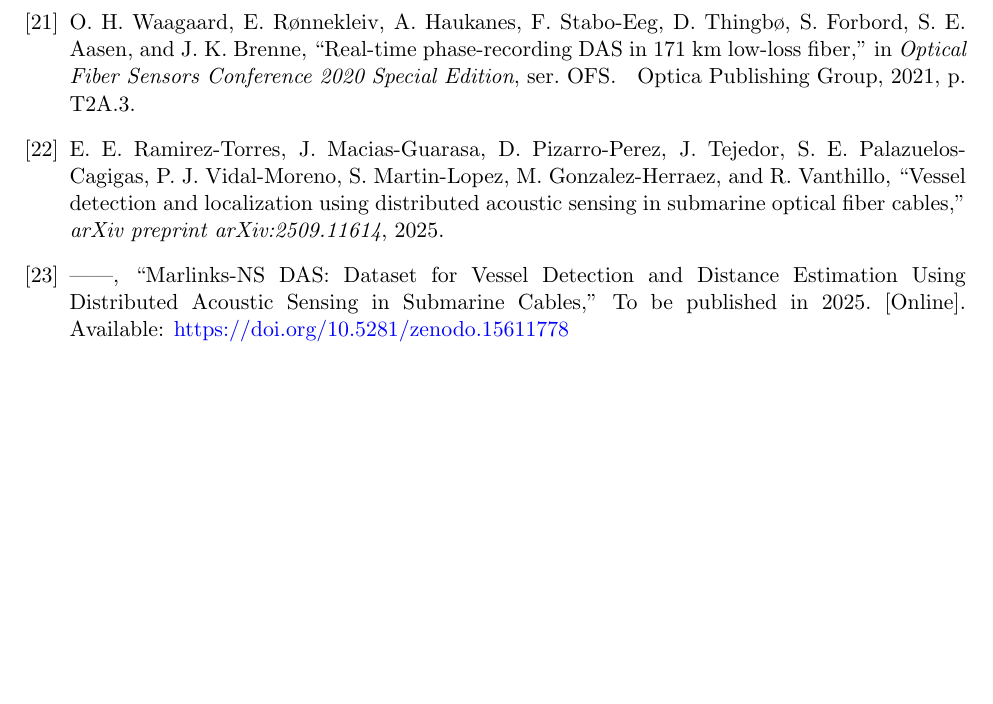
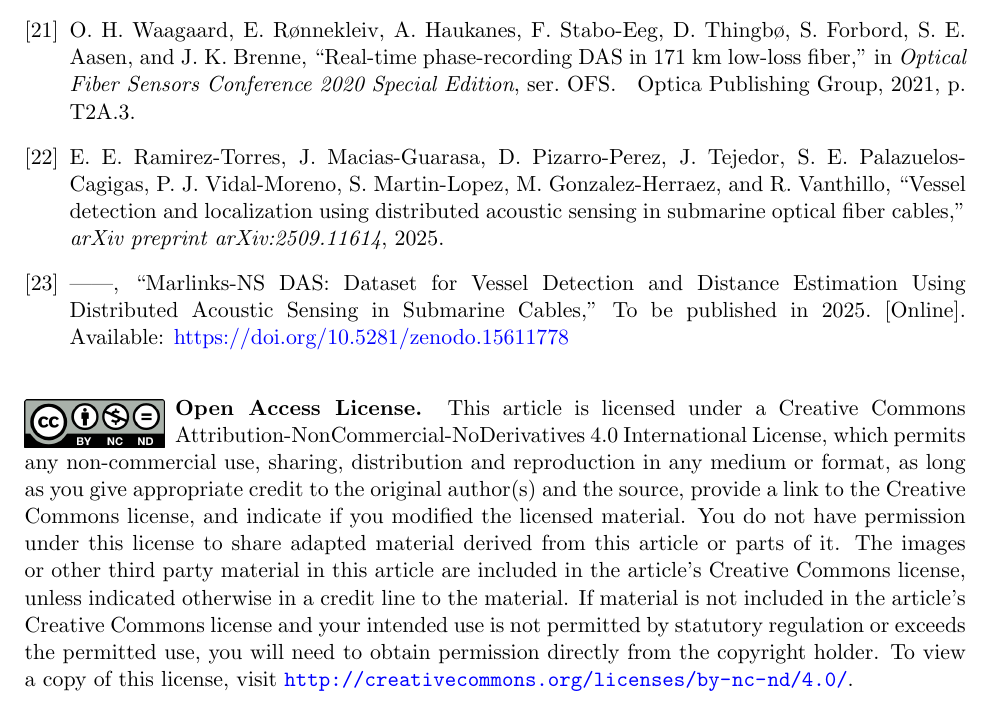
Before and after one commit to JaviMaciasG/2025-Paper-Marlinks-NS-dataset, a LaTeX paper (original/paper.tex): part of page 8 of 8, cut so that both start at the same text, the shorter picture padded with empty space. Compiled offline with pdfLaTeX.

```diff
--- a/original/paper.tex
+++ b/original/paper.tex
@@ -12,6 +12,8 @@
 \usepackage{float}
 \usepackage{booktabs}
 \usepackage[numbers]{natbib}
+
+\usepackage{wrapfig}%,graphicx,hyperref}
 
 \graphicspath{{./figures/}{./results/}}
 
@@ -270,6 +272,15 @@
 \bibliographystyle{IEEEtran-nonote}
 \bibliography{paper}
 
+
+% --- Open Access License section ---
+\vspace{2em}
+\begin{wrapfigure}[2]{l}{2.3cm} % l = izquierda, ancho = icono
+\vspace{-\baselineskip}       % ajusta para alinear la parte superior
+\includegraphics[height=1.8\baselineskip]{by-nc-nd.png}
+\end{wrapfigure}
+\noindent\textbf{Open Access License.} This article is licensed under a Creative Commons Attribution-NonCommercial-NoDerivatives 4.0 International License, which permits any non-commercial use, sharing, distribution and reproduction in any medium or format, as long as you give appropriate credit to the original author(s) and the source, provide a link to the Creative Commons license, and indicate if you modified the licensed material. You do not have permission under this license to share adapted material derived from this article or parts of it. The images or other third party material in this article are included in the article’s Creative Commons license, unless indicated otherwise in a credit line to the material. If material is not included in the article’s Creative Commons license and your intended use is not permitted by statutory regulation or exceeds the permitted use, you will need to obtain permission directly from the copyright holder. To view a copy of this license, visit \url{http://creativecommons.org/licenses/by-nc-nd/4.0/}.
+
 \end{document}
 
 
```
Also changed, not shown: original/figures/by-nc-nd.png (added), original/figures/system-architecture-v7.png (added).
